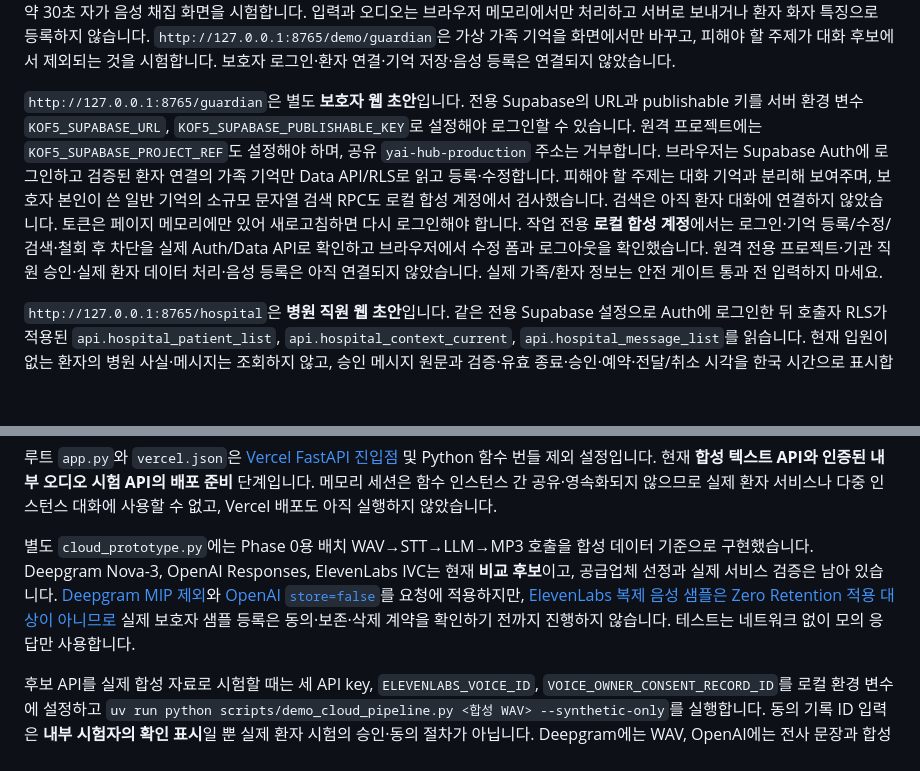
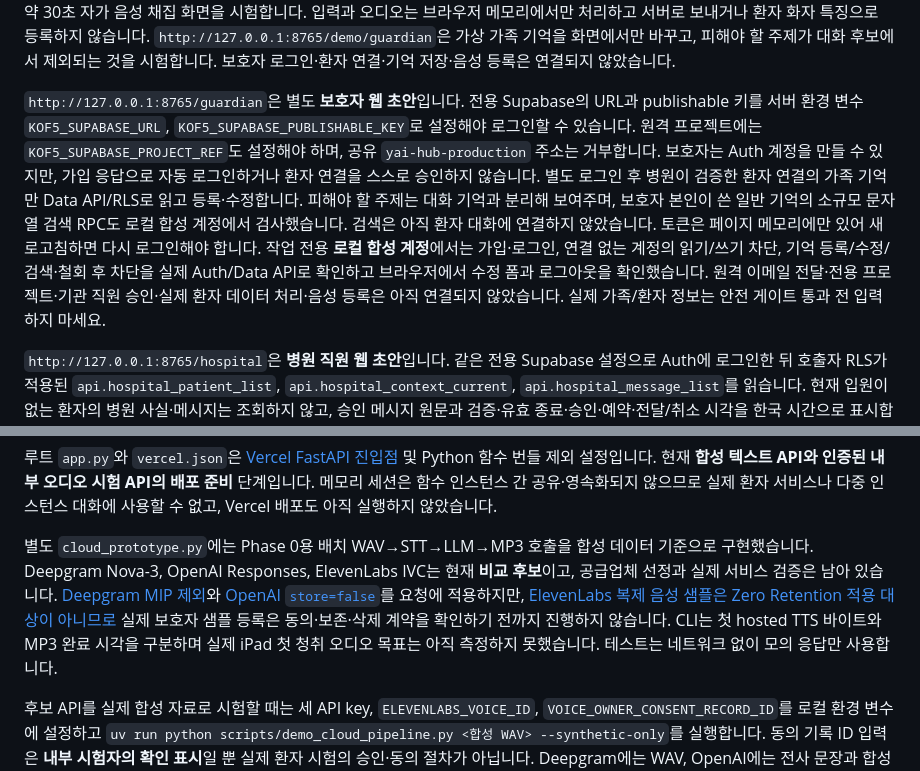
Before and after one commit to GracieRho/KoF5-TTS-delirium, a Markdown page: README.md, 2 parts joined by grey strips. Drawn GitHub-style; blank space fills up the shorter version.

Commit message:
docs: clarify signup and latency prototype status
State local signup privilege evidence, remote email limit, and hosted byte timing versus unmeasured iPad first-audio KPI.

```diff
--- a/README.md
+++ b/README.md
@@ -65,7 +65,7 @@ uv run python scripts/run_backend.py
 `http://127.0.0.1:8765/demo/hospital`은 가상 환자·입원 등록과 동의 상태에 따른 약 30초 자가 음성 채집 화면을 시험합니다. 입력과 오디오는 브라우저 메모리에서만 처리하고 서버로 보내거나 환자 화자 특징으로 등록하지 않습니다.
 `http://127.0.0.1:8765/demo/guardian`은 가상 가족 기억을 화면에서만 바꾸고, 피해야 할 주제가 대화 후보에서 제외되는 것을 시험합니다. 보호자 로그인·환자 연결·기억 저장·음성 등록은 연결되지 않았습니다.
 
-`http://127.0.0.1:8765/guardian`은 별도 **보호자 웹 초안**입니다. 전용 Supabase의 URL과 publishable 키를 서버 환경 변수 `KOF5_SUPABASE_URL`, `KOF5_SUPABASE_PUBLISHABLE_KEY`로 설정해야 로그인할 수 있습니다. 원격 프로젝트에는 `KOF5_SUPABASE_PROJECT_REF`도 설정해야 하며, 공유 `yai-hub-production` 주소는 거부합니다. 브라우저는 Supabase Auth에 로그인하고 검증된 환자 연결의 가족 기억만 Data API/RLS로 읽고 등록·수정합니다. 피해야 할 주제는 대화 기억과 분리해 보여주며, 보호자 본인이 쓴 일반 기억의 소규모 문자열 검색 RPC도 로컬 합성 계정에서 검사했습니다. 검색은 아직 환자 대화에 연결하지 않았습니다. 토큰은 페이지 메모리에만 있어 새로고침하면 다시 로그인해야 합니다. 작업 전용 **로컬 합성 계정**에서는 로그인·기억 등록/수정/검색·철회 후 차단을 실제 Auth/Data API로 확인하고 브라우저에서 수정 폼과 로그아웃을 확인했습니다. 원격 전용 프로젝트·기관 직원 승인·실제 환자 데이터 처리·음성 등록은 아직 연결되지 않았습니다. 실제 가족/환자 정보는 안전 게이트 통과 전 입력하지 마세요.
+`http://127.0.0.1:8765/guardian`은 별도 **보호자 웹 초안**입니다. 전용 Supabase의 URL과 publishable 키를 서버 환경 변수 `KOF5_SUPABASE_URL`, `KOF5_SUPABASE_PUBLISHABLE_KEY`로 설정해야 로그인할 수 있습니다. 원격 프로젝트에는 `KOF5_SUPABASE_PROJECT_REF`도 설정해야 하며, 공유 `yai-hub-production` 주소는 거부합니다. 보호자는 Auth 계정을 만들 수 있지만, 가입 응답으로 자동 로그인하거나 환자 연결을 스스로 승인하지 않습니다. 별도 로그인 후 병원이 검증한 환자 연결의 가족 기억만 Data API/RLS로 읽고 등록·수정합니다. 피해야 할 주제는 대화 기억과 분리해 보여주며, 보호자 본인이 쓴 일반 기억의 소규모 문자열 검색 RPC도 로컬 합성 계정에서 검사했습니다. 검색은 아직 환자 대화에 연결하지 않았습니다. 토큰은 페이지 메모리에만 있어 새로고침하면 다시 로그인해야 합니다. 작업 전용 **로컬 합성 계정**에서는 가입·로그인, 연결 없는 계정의 읽기/쓰기 차단, 기억 등록/수정/검색·철회 후 차단을 실제 Auth/Data API로 확인하고 브라우저에서 수정 폼과 로그아웃을 확인했습니다. 원격 이메일 전달·전용 프로젝트·기관 직원 승인·실제 환자 데이터 처리·음성 등록은 아직 연결되지 않았습니다. 실제 가족/환자 정보는 안전 게이트 통과 전 입력하지 마세요.
 
 `http://127.0.0.1:8765/hospital`은 **병원 직원 웹 초안**입니다. 같은 전용 Supabase 설정으로 Auth에 로그인한 뒤 호출자 RLS가 적용된 `api.hospital_patient_list`, `api.hospital_context_current`, `api.hospital_message_list`를 읽습니다. 현재 입원이 없는 환자의 병원 사실·메시지는 조회하지 않고, 승인 메시지 원문과 검증·유효 종료·승인·예약·전달/취소 시각을 한국 시간으로 표시합니다. 현재 등록자 자격과 기관·안전 승인 게이트가 준비된 경우에만 `api.hospital_registration_ready`를 통해 최소 환자 기본정보 등록 폼을 보이며, POST 직전 준비 상태를 다시 읽고 DB RLS가 최종 권한을 확인합니다. 기본 게이트는 0행이라 실제 입력은 열리지 않습니다. 토큰은 페이지 메모리에만 보관하고 로그아웃·자격 거부 시 환자 상세와 등록 입력을 지웁니다. 작업 전용 로컬 합성 직원 계정에서 기관별 조회·등록·중복/위조/철회 차단과 승인 기록 조회를 HTTP로 확인했지만, 실제 기관 직원 자격·임상 승인 업무 흐름, 환자 동의/목소리 등록, 병원 사실 승인·전달은 아직 연결되지 않았습니다.
 
@@ -77,7 +77,7 @@ iPad 앱의 글 전용 내부 시험은 응답 재생 종료 뒤 듣기를 재
 
 루트 `app.py`와 `vercel.json`은 [Vercel FastAPI 진입점](https://vercel.com/docs/frameworks/backend/fastapi) 및 Python 함수 번들 제외 설정입니다. 현재 **합성 텍스트 API와 인증된 내부 오디오 시험 API의 배포 준비** 단계입니다. 메모리 세션은 함수 인스턴스 간 공유·영속화되지 않으므로 실제 환자 서비스나 다중 인스턴스 대화에 사용할 수 없고, Vercel 배포도 아직 실행하지 않았습니다.
 
-별도 `cloud_prototype.py`에는 Phase 0용 배치 WAV→STT→LLM→MP3 호출을 합성 데이터 기준으로 구현했습니다. Deepgram Nova-3, OpenAI Responses, ElevenLabs IVC는 현재 **비교 후보**이고, 공급업체 선정과 실제 서비스 검증은 남아 있습니다. [Deepgram MIP 제외](https://developers.deepgram.com/docs/the-deepgram-model-improvement-partnership-program)와 [OpenAI `store=false`](https://developers.openai.com/api/docs/guides/your-data)를 요청에 적용하지만, [ElevenLabs 복제 음성 샘플은 Zero Retention 적용 대상이 아니므로](https://elevenlabs.io/docs/eleven-api/resources/zero-retention-mode) 실제 보호자 샘플 등록은 동의·보존·삭제 계약을 확인하기 전까지 진행하지 않습니다. 테스트는 네트워크 없이 모의 응답만 사용합니다.
+별도 `cloud_prototype.py`에는 Phase 0용 배치 WAV→STT→LLM→MP3 호출을 합성 데이터 기준으로 구현했습니다. Deepgram Nova-3, OpenAI Responses, ElevenLabs IVC는 현재 **비교 후보**이고, 공급업체 선정과 실제 서비스 검증은 남아 있습니다. [Deepgram MIP 제외](https://developers.deepgram.com/docs/the-deepgram-model-improvement-partnership-program)와 [OpenAI `store=false`](https://developers.openai.com/api/docs/guides/your-data)를 요청에 적용하지만, [ElevenLabs 복제 음성 샘플은 Zero Retention 적용 대상이 아니므로](https://elevenlabs.io/docs/eleven-api/resources/zero-retention-mode) 실제 보호자 샘플 등록은 동의·보존·삭제 계약을 확인하기 전까지 진행하지 않습니다. CLI는 첫 hosted TTS 바이트와 MP3 완료 시각을 구분하며 실제 iPad 첫 청취 오디오 목표는 아직 측정하지 못했습니다. 테스트는 네트워크 없이 모의 응답만 사용합니다.
 
 후보 API를 실제 합성 자료로 시험할 때는 세 API key, `ELEVENLABS_VOICE_ID`, `VOICE_OWNER_CONSENT_RECORD_ID`를 로컬 환경 변수에 설정하고 `uv run python scripts/demo_cloud_pipeline.py <합성 WAV> --synthetic-only`를 실행합니다. 동의 기록 ID 입력은 **내부 시험자의 확인 표시**일 뿐 실제 환자 시험의 승인·동의 절차가 아닙니다. Deepgram에는 WAV, OpenAI에는 전사 문장과 합성 사실, ElevenLabs에는 응답 문장과 시험용 voice ID가 전달됩니다. 결과 MP3는 Git에서 제외된 `runs/synthetic-preview-*.mp3`에 저장합니다. 현재 실서비스 호출은 수행하지 않았습니다.
 
```
